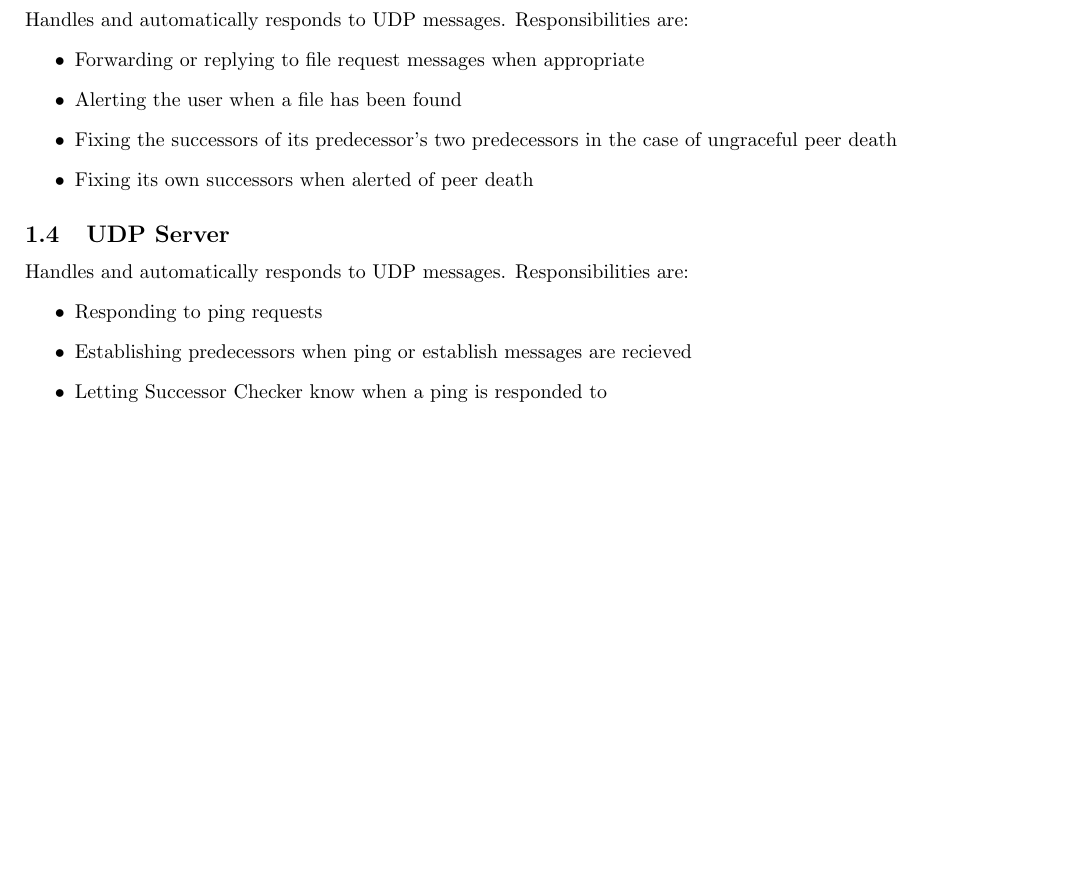
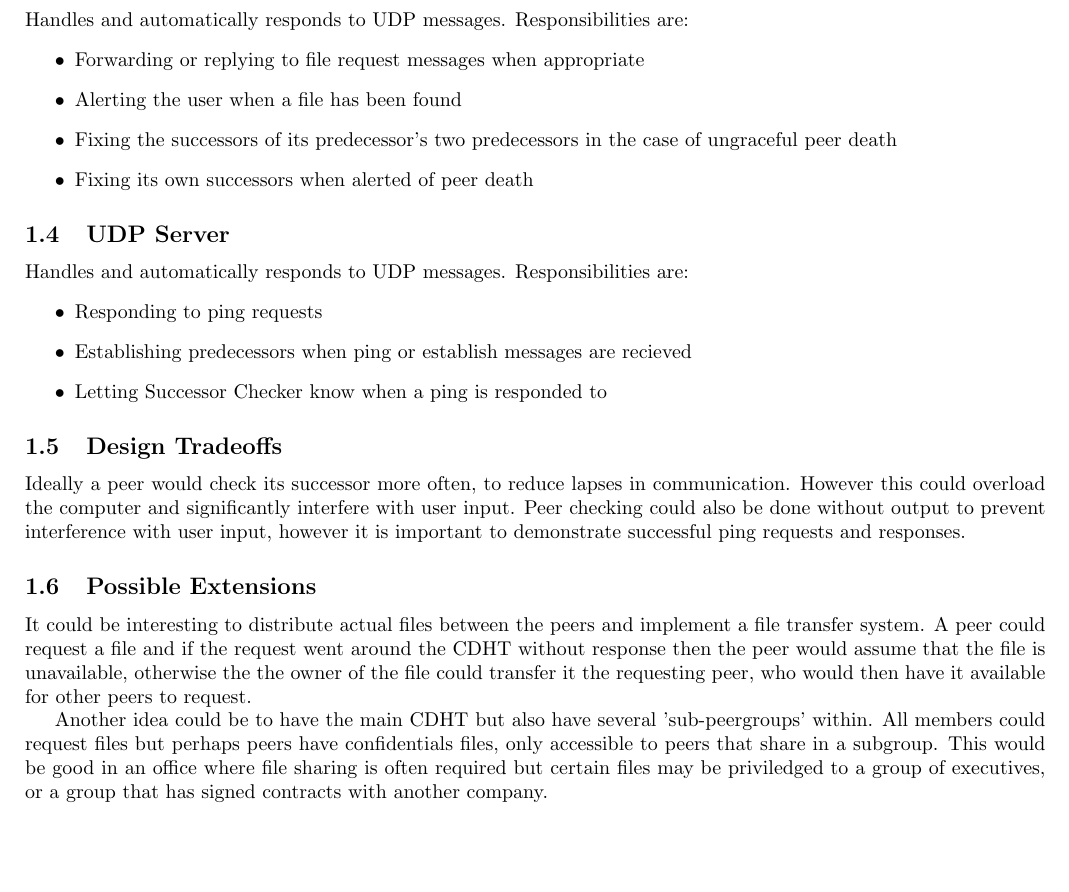
Before and after one commit to CharlieBradford/COMP3331, a LaTeX document (Ass1/Report.tex): part of page 1 of 2 before the commit and part of page 1 of 3 after it, cut so that both start at the same text, the shorter picture padded with empty space. Compiled offline with pdfLaTeX.

Commit message:
Added latex source and minor improvements to report

```diff
--- a/Ass1/Report.tex
+++ b/Ass1/Report.tex
@@ -61,6 +61,14 @@ Handles and automatically responds to UDP messages. Responsibilities are:
 		\item Letting Successor Checker know when a ping is responded to
 \end{itemize}
 
+\subsection{Design Tradeoffs}
+Ideally a peer would check its successor more often, to reduce lapses in communication. However this could overload the computer and significantly interfere with user input. Peer checking could also be done without output to prevent interference with user input, however it is important to demonstrate successful ping requests and responses.
+
+\subsection{Possible Extensions}
+It could be interesting to distribute actual files between the peers and implement a file transfer system. A peer could request a file and if the request went around the CDHT without response then the peer would assume that the file is unavailable, otherwise the the owner of the file could transfer it the requesting peer, who would then have it available for other peers to request.
+
+Another idea could be to have the main CDHT but also have several 'sub-peergroups' within. All members could request files but perhaps peers have confidentials files, only accessible to peers that share in a subgroup. This would be good in an office where file sharing is often required but certain files may be priviledged to a group of executives, or a group that has signed contracts with another company.
+
 \section{TCP Messages}
 
 \subsection{File Request}
```
Also changed, not shown: Ass1/Report.pdf.
